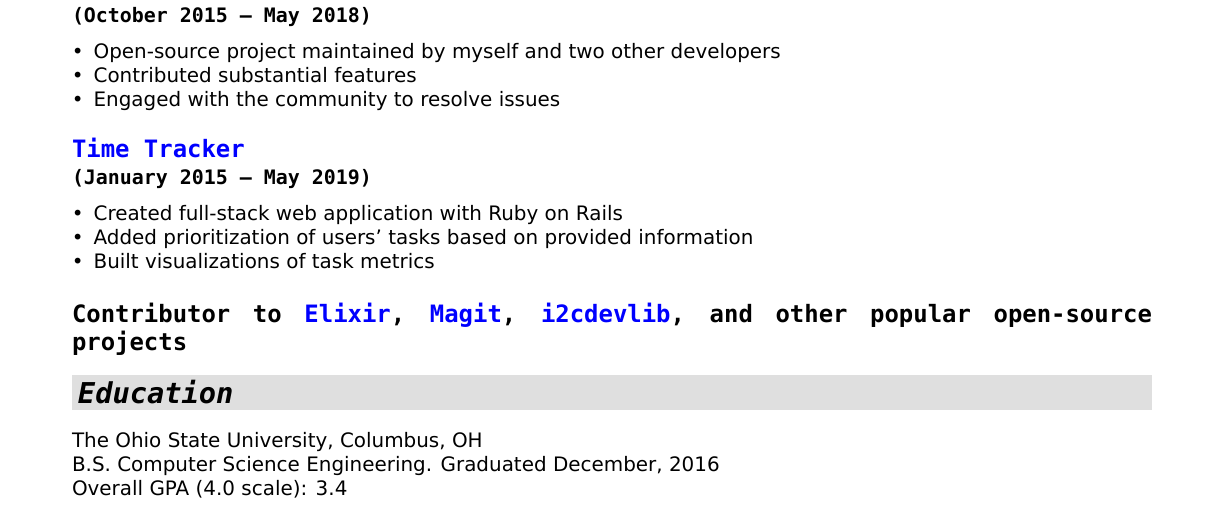
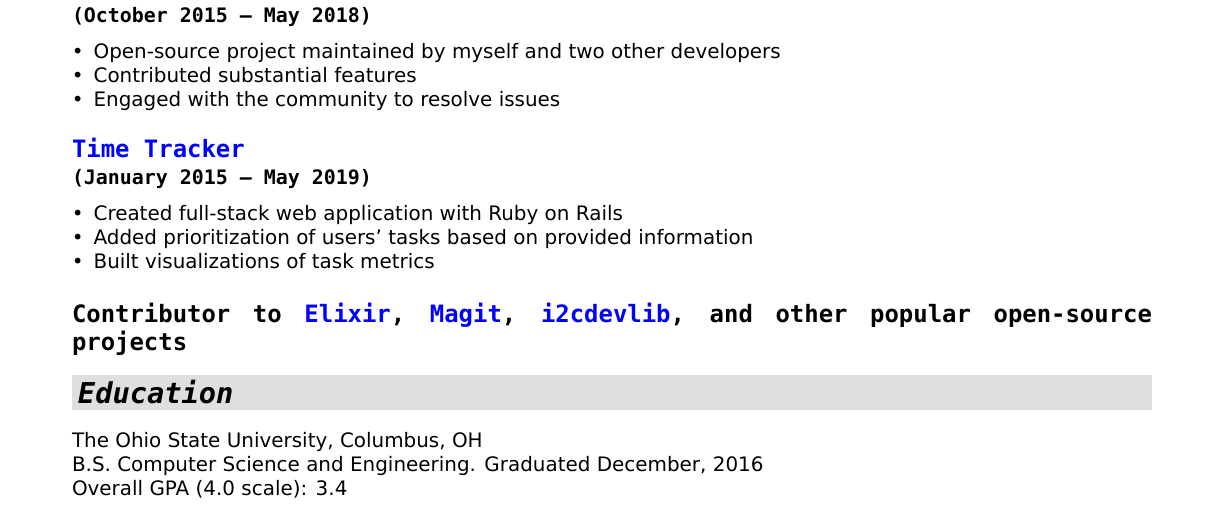
Before and after one commit to J3RN/resume, a LaTeX document (Arnett-Jonathan.tex): part of the page, cut so that both start at the same text. Compiled offline with XeLaTeX; a missing font is replaced by an installed copy or a similar font.

Commit message:
AND Engineering

```diff
--- a/Arnett-Jonathan.tex
+++ b/Arnett-Jonathan.tex
@@ -145,7 +145,7 @@ Results-oriented developer with over 7 years of professional experience. Excels
 
 \mysection{Education}
 The Ohio State University, Columbus, OH \\
-B.S. Computer Science Engineering. Graduated December, 2016 \\
+B.S. Computer Science and Engineering. Graduated December, 2016 \\
 Overall GPA (4.0 scale): 3.4
 
 \end{document}
```
